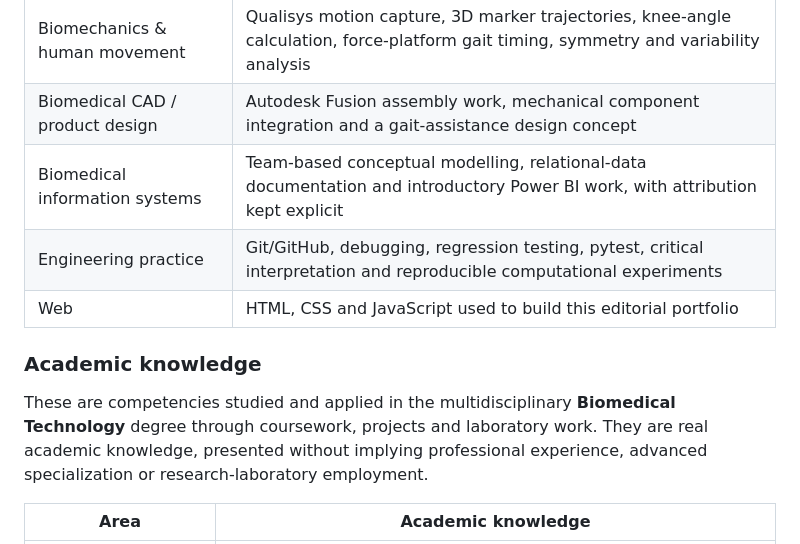
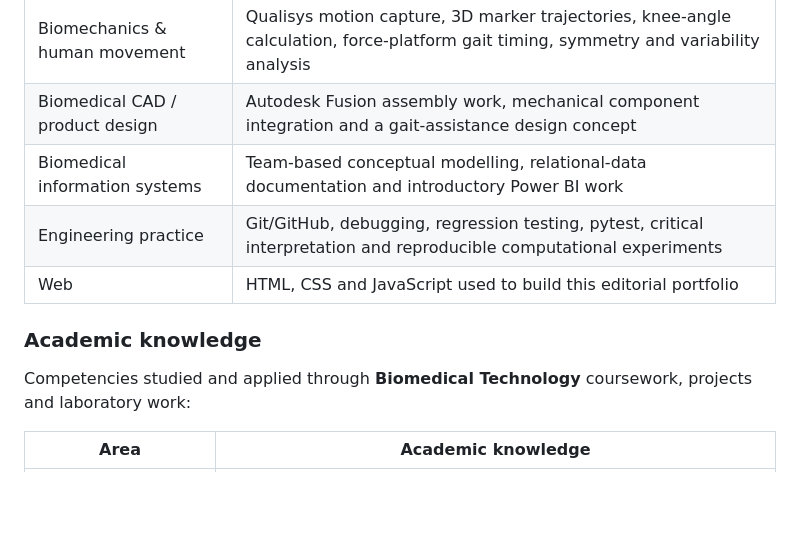
Before and after one commit to dianaalves397/diana-neurotech-portfolio, a Markdown page: README.md, the part around one of its changes. GitHub-like rendering; blank space fills up the shorter version.

```diff
--- a/README.md
+++ b/README.md
@@ -55,13 +53,13 @@ Evidence from the projects and source material in this repository:
 | Programming & biomedical data | Python, NumPy, pandas, scikit-learn, Matplotlib, exploratory data analysis and file/data processing |
 | Biomechanics & human movement | Qualisys motion capture, 3D marker trajectories, knee-angle calculation, force-platform gait timing, symmetry and variability analysis |
 | Biomedical CAD / product design | Autodesk Fusion assembly work, mechanical component integration and a gait-assistance design concept |
-| Biomedical information systems | Team-based conceptual modelling, relational-data documentation and introductory Power BI work, with attribution kept explicit |
+| Biomedical information systems | Team-based conceptual modelling, relational-data documentation and introductory Power BI work |
 | Engineering practice | Git/GitHub, debugging, regression testing, pytest, critical interpretation and reproducible computational experiments |
 | Web | HTML, CSS and JavaScript used to build this editorial portfolio |
 
 ### Academic knowledge
 
-These are competencies studied and applied in the multidisciplinary **Biomedical Technology** degree through coursework, projects and laboratory work. They are real academic knowledge, presented without implying professional experience, advanced specialization or research-laboratory employment.
+Competencies studied and applied through **Biomedical Technology** coursework, projects and laboratory work:
 
 | Area | Academic knowledge |
 | --- | --- |
```
Also changed, not shown: other parts of README.md (+13 -19 lines).
